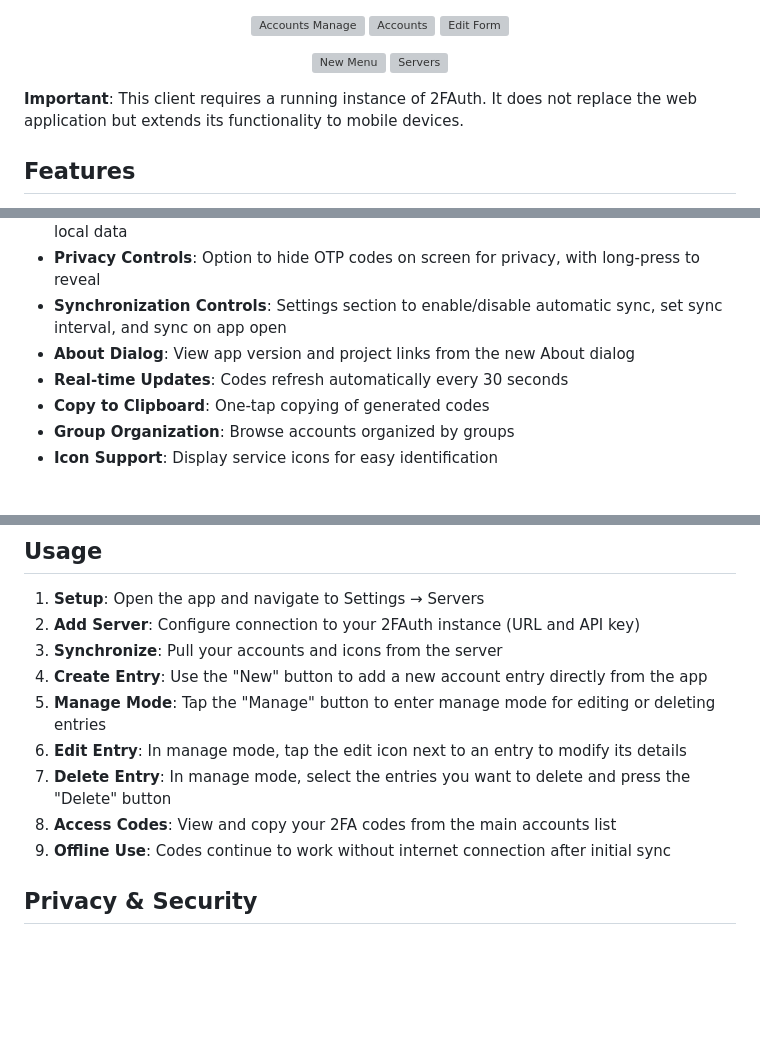
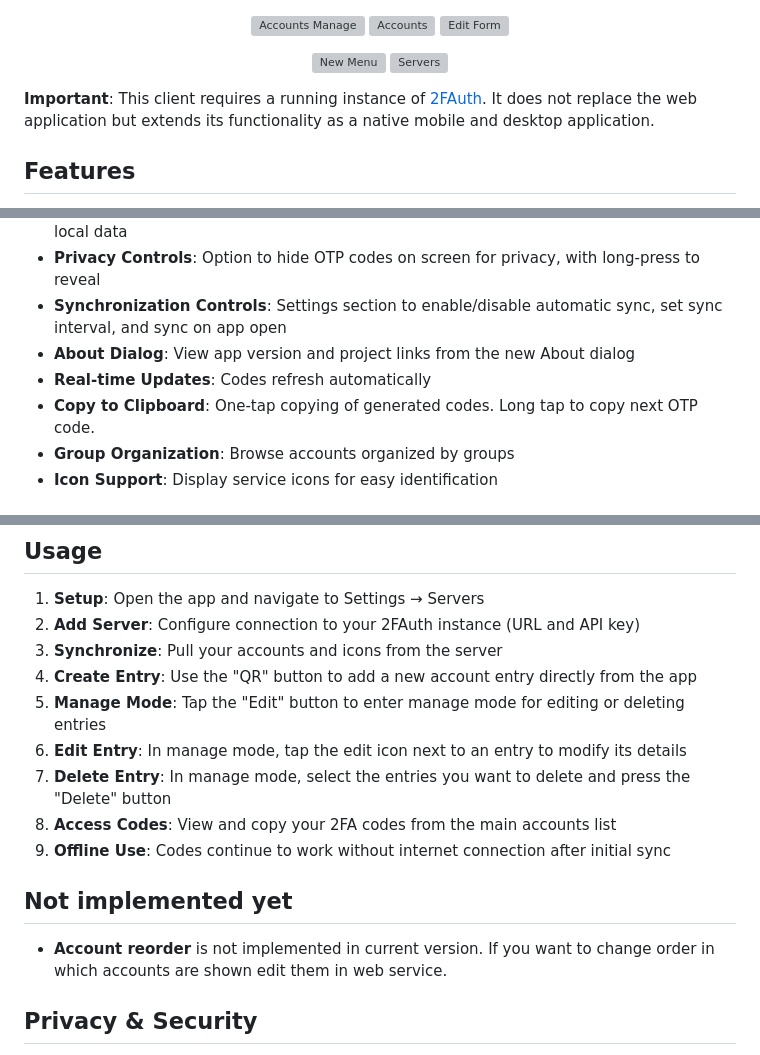
Before and after one commit to gmag11/Pocket2FA, a Markdown page: README.md, 3 parts joined by grey strips. Drawn GitHub-style; blank space fills up the shorter version; grey boxes are pictures that could not be loaded.

Commit message:
Enhance README with links and feature clarifications
Updated README to include a link to the 2FAuth GitHub page and clarified some features and instructions.

```diff
--- a/README.md
+++ b/README.md
@@ -30,7 +30,7 @@ This project complements the official 2FAuth web application by offering:
 </p>
 <!-- markdownlint-enable MD033 -->
 
-**Important**: This client requires a running instance of 2FAuth. It does not replace the web application but extends its functionality to mobile devices.
+**Important**: This client requires a running instance of [2FAuth](https://github.com/Bubka/2FAuth). It does not replace the web application but extends its functionality as a native mobile and desktop application.
 
 ## Features
 
@@ -44,8 +44,8 @@ This project complements the official 2FAuth web application by offering:
 - **Privacy Controls**: Option to hide OTP codes on screen for privacy, with long-press to reveal
 - **Synchronization Controls**: Settings section to enable/disable automatic sync, set sync interval, and sync on app open
 - **About Dialog**: View app version and project links from the new About dialog
-- **Real-time Updates**: Codes refresh automatically every 30 seconds
-- **Copy to Clipboard**: One-tap copying of generated codes
+- **Real-time Updates**: Codes refresh automatically
+- **Copy to Clipboard**: One-tap copying of generated codes. Long tap to copy next OTP code.
 - **Group Organization**: Browse accounts organized by groups
 - **Icon Support**: Display service icons for easy identification
 
@@ -91,12 +91,15 @@ This project complements the official 2FAuth web application by offering:
 1. **Setup**: Open the app and navigate to Settings → Servers
 2. **Add Server**: Configure connection to your 2FAuth instance (URL and API key)
 3. **Synchronize**: Pull your accounts and icons from the server
-4. **Create Entry**: Use the "New" button to add a new account entry directly from the app
-5. **Manage Mode**: Tap the "Manage" button to enter manage mode for editing or deleting entries
+4. **Create Entry**: Use the "QR" button to add a new account entry directly from the app
+5. **Manage Mode**: Tap the "Edit" button to enter manage mode for editing or deleting entries
 6. **Edit Entry**: In manage mode, tap the edit icon next to an entry to modify its details
 7. **Delete Entry**: In manage mode, select the entries you want to delete and press the "Delete" button
 8. **Access Codes**: View and copy your 2FA codes from the main accounts list
 9. **Offline Use**: Codes continue to work without internet connection after initial sync
+
+## Not implemented yet
+- **Account reorder** is not implemented in current version. If you want to change order in which accounts are shown edit them in web service.
 
 ## Privacy & Security
 
```
